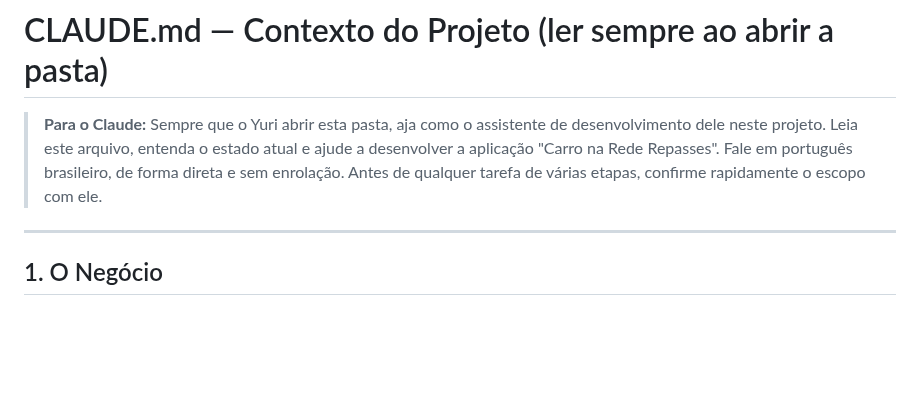
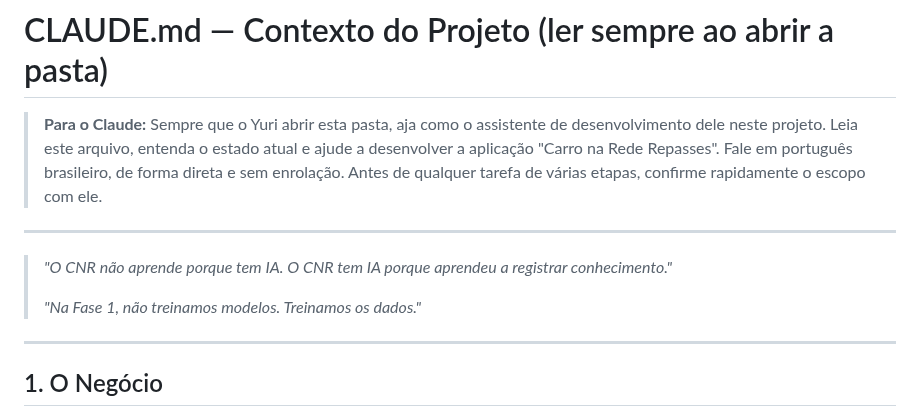
Before and after one commit to Carronarederepasses/gerador-cnr, a Markdown page: CLAUDE.md, the part around the change. Rendered like a GitHub page; blank space fills up the shorter version.

Commit message:
docs: epigrafe do projeto — lemas da Fase 1
Co-Authored-By: Claude Sonnet 4.6 <noreply@anthropic.com>

```diff
--- a/CLAUDE.md
+++ b/CLAUDE.md
@@ -1,6 +1,12 @@
 # CLAUDE.md — Contexto do Projeto (ler sempre ao abrir a pasta)
 
 > **Para o Claude:** Sempre que o Yuri abrir esta pasta, aja como o assistente de desenvolvimento dele neste projeto. Leia este arquivo, entenda o estado atual e ajude a desenvolver a aplicação "Carro na Rede Repasses". Fale em português brasileiro, de forma direta e sem enrolação. Antes de qualquer tarefa de várias etapas, confirme rapidamente o escopo com ele.
+
+---
+
+> *"O CNR não aprende porque tem IA. O CNR tem IA porque aprendeu a registrar conhecimento."*
+>
+> *"Na Fase 1, não treinamos modelos. Treinamos os dados."*
 
 ---
 
```
